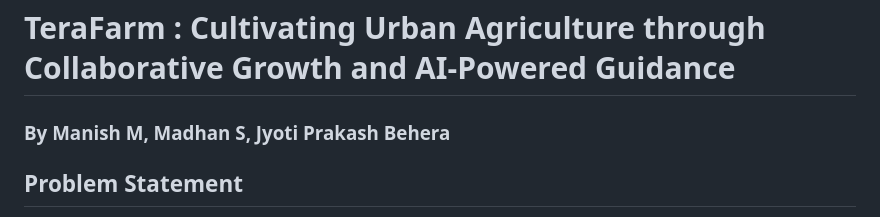
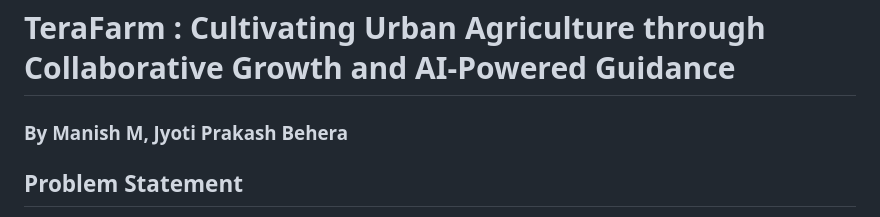
Before and after one commit to MANISH120904/Terafarm_KUG_Final, a Markdown page: README.md, the part around the change. Drawn GitHub-style.

Commit message:
Revise README for improved clarity and detail
Updated the README

```diff
--- a/README.md
+++ b/README.md
@@ -1,6 +1,6 @@
 # TeraFarm : Cultivating Urban Agriculture through Collaborative Growth and AI-Powered Guidance
 
-### By Manish M, Madhan S, Jyoti Prakash Behera
+### By Manish M, Jyoti Prakash Behera
 
 ## Problem Statement
 In this new age, good, sustainably-grown, healthy food is gaining popularity. But, with growing cities, the land to grow and support our population with quality food is challenging. TeraFarm addresses the growing need for sustainable urban agriculture by empowering apartment dwellers to cultivate their own food, fostering community collaboration, and promoting environmental awareness.
```
